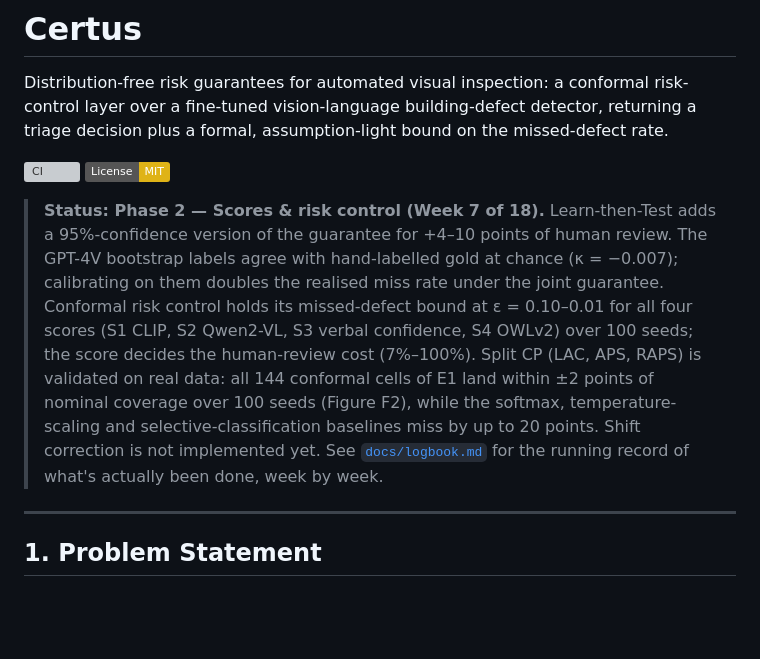
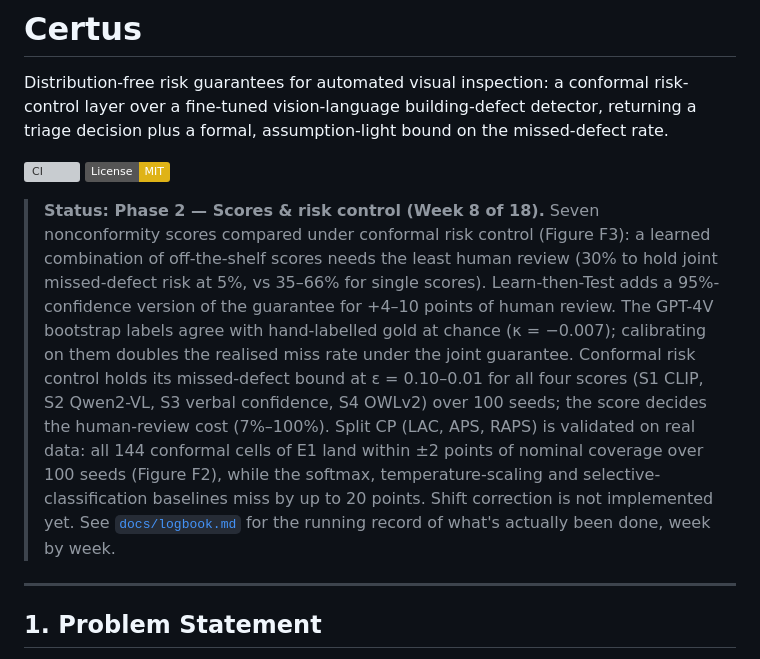
Before and after one commit to Rishikesh10925/Certus, a Markdown page: README.md, the part around the change. GitHub-like rendering; badges without logos; blank space fills up the shorter version; grey boxes are pictures that could not be loaded.

Commit message:
log week 8 results

```diff
--- a/README.md
+++ b/README.md
@@ -5,7 +5,7 @@ Distribution-free risk guarantees for automated visual inspection: a conformal r
 [![CI](https://github.com/Rishikesh10925/Certus/actions/workflows/ci.yml/badge.svg)](https://github.com/Rishikesh10925/Certus/actions/workflows/ci.yml)
 [![License: MIT](https://img.shields.io/badge/License-MIT-yellow.svg)](#license)
 
-> **Status: Phase 2 — Scores & risk control (Week 7 of 18).** Learn-then-Test adds a 95%-confidence version of the guarantee for +4–10 points of human review. The GPT-4V bootstrap labels agree with hand-labelled gold at chance (κ = −0.007); calibrating on them doubles the realised miss rate under the joint guarantee. Conformal risk control holds its missed-defect bound at ε = 0.10–0.01 for all four scores (S1 CLIP, S2 Qwen2-VL, S3 verbal confidence, S4 OWLv2) over 100 seeds; the score decides the human-review cost (7%–100%). Split CP (LAC, APS, RAPS) is validated on real data: all 144 conformal cells of E1 land within ±2 points of nominal coverage over 100 seeds (Figure F2), while the softmax, temperature-scaling and selective-classification baselines miss by up to 20 points. Shift correction is not implemented yet. See [`docs/logbook.md`](docs/logbook.md) for the running record of what's actually been done, week by week.
+> **Status: Phase 2 — Scores & risk control (Week 8 of 18).** Seven nonconformity scores compared under conformal risk control (Figure F3): a learned combination of off-the-shelf scores needs the least human review (30% to hold joint missed-defect risk at 5%, vs 35–66% for single scores). Learn-then-Test adds a 95%-confidence version of the guarantee for +4–10 points of human review. The GPT-4V bootstrap labels agree with hand-labelled gold at chance (κ = −0.007); calibrating on them doubles the realised miss rate under the joint guarantee. Conformal risk control holds its missed-defect bound at ε = 0.10–0.01 for all four scores (S1 CLIP, S2 Qwen2-VL, S3 verbal confidence, S4 OWLv2) over 100 seeds; the score decides the human-review cost (7%–100%). Split CP (LAC, APS, RAPS) is validated on real data: all 144 conformal cells of E1 land within ±2 points of nominal coverage over 100 seeds (Figure F2), while the softmax, temperature-scaling and selective-classification baselines miss by up to 20 points. Shift correction is not implemented yet. See [`docs/logbook.md`](docs/logbook.md) for the running record of what's actually been done, week by week.
 
 ---
 
```
Also changed, not shown: docs/logbook.md (+88 -0 lines).
